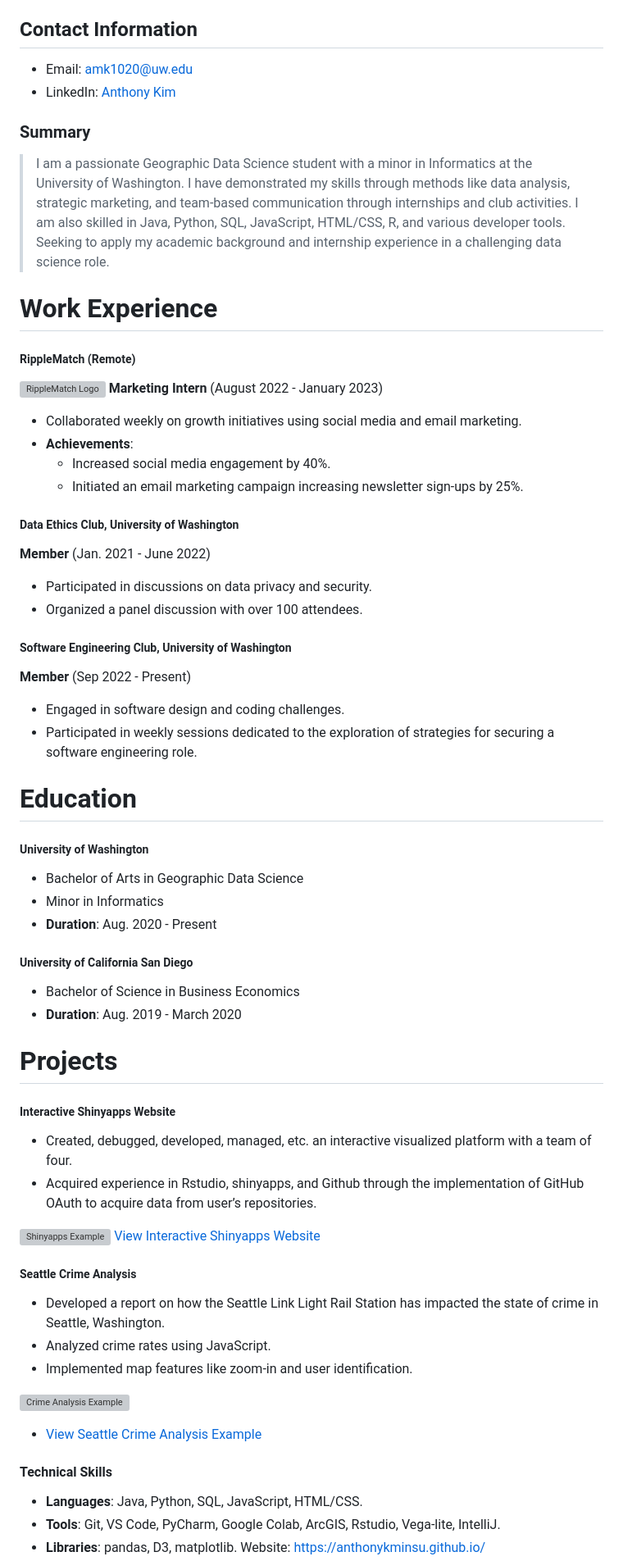
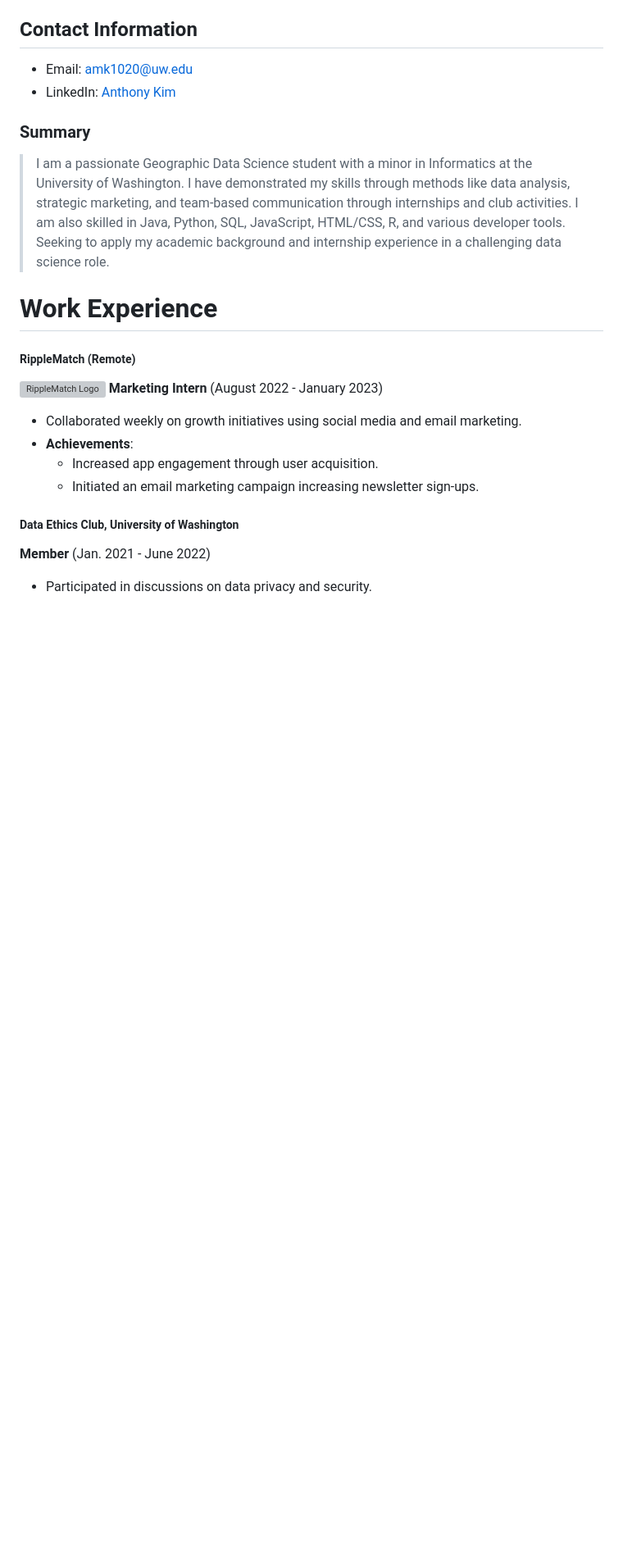
Before and after one commit to anthonykminsu/anthonykminsu.github.io, a Markdown page: README.md, the part around one of its changes. Shown at 82% size. Drawn GitHub-style; blank space fills up the shorter version; grey boxes are pictures that could not be loaded.

```diff
--- a/README.md
+++ b/README.md
@@ -17,54 +17,10 @@ Website: https://anthonykminsu.github.io/
 
 - Collaborated weekly on growth initiatives using social media and email marketing.
 - **Achievements**:
-  - Increased social media engagement by 40%.
-  - Initiated an email marketing campaign increasing newsletter sign-ups by 25%.
+  - Increased app engagement through user acquisition.
+  - Initiated an email marketing campaign increasing newsletter sign-ups.
 
 ##### **Data Ethics Club, University of Washington**
 **Member** (Jan. 2021 - June 2022)
 
 - Participated in discussions on data privacy and security.
-- Organized a panel discussion with over 100 attendees.
-
-##### **Software Engineering Club, University of Washington**
-**Member** (Sep 2022 - Present)
-
-- Engaged in software design and coding challenges.
-- Participated in weekly sessions dedicated to the exploration of strategies for securing a software engineering role.
-
-# **Education**
-
-##### **University of Washington**
-- Bachelor of Arts in Geographic Data Science
-- Minor in Informatics
-- **Duration**: Aug. 2020 - Present
-
-##### **University of California San Diego**
-- Bachelor of Science in Business Economics
-- **Duration**: Aug. 2019 - March 2020
-
-# **Projects**
-
-##### **Interactive Shinyapps Website**
-- Created, debugged, developed, managed, etc. an interactive visualized platform with a team of four.
-- Acquired experience in Rstudio, shinyapps, and Github through the implementation of GitHub OAuth to acquire data from user’s repositories.
-
-![Shinyapps Example](/Users/amk/Downloads/Workspace/anthonykminsu.github.io/assets/img/shinymap.png)
-[View Interactive Shinyapps Website](https://amk002.shinyapps.io/BD3Group/?_ga=2.146743412.1904948407.1630726888-1439134486.1622003163)
-
-
-##### **Seattle Crime Analysis**
-- Developed a report on how the Seattle Link Light Rail Station has impacted the state of crime in Seattle, Washington.
-- Analyzed crime rates using JavaScript.
-- Implemented map features like zoom-in and user identification.
-
-![Crime Analysis Example](/Users/amk/Downloads/Workspace/anthonykminsu.github.io/assets/img/crimemap.png)
-- [View Seattle Crime Analysis Example](https://observablehq.com/d/4f505f162a997e2b#cell-1478)
-
-#### **Technical Skills**
-
-- **Languages**: Java, Python, SQL, JavaScript, HTML/CSS.
-- **Tools**: Git, VS Code, PyCharm, Google Colab, ArcGIS, Rstudio, Vega-lite, IntelliJ.
-- **Libraries**: pandas, D3, matplotlib.
-Website: https://anthonykminsu.github.io/
-
```
Also changed, not shown: other parts of README.md (+1 -25 lines).
